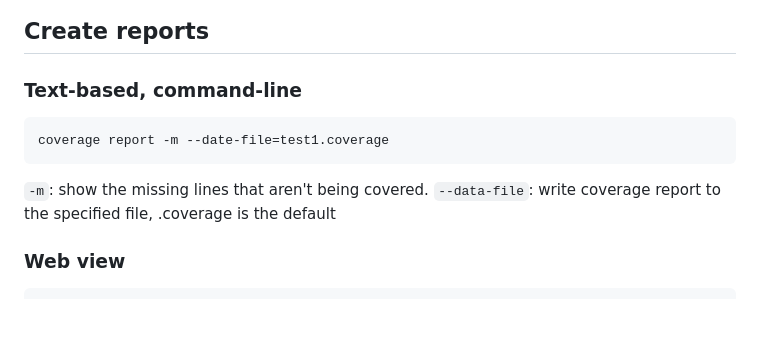
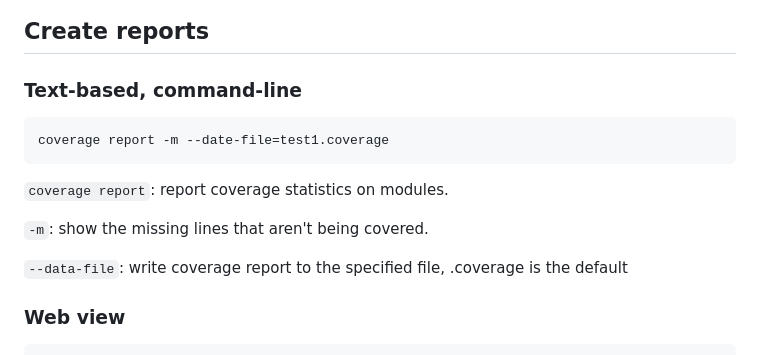
Before and after one commit to Silverbullet069/bt-kiem-thu-dong-dieu-khien, a Markdown page: README.md, the part around the change. Drawn GitHub-style; blank space fills up the shorter version.

````diff
--- a/README.md
+++ b/README.md
@@ -88,7 +88,10 @@ coverage combine --keep --data-file=test-combine.coverage *.coverage
 ```sh
 coverage report -m --date-file=test1.coverage
 ```
+```coverage report```: report coverage statistics on modules.
+
 ```-m```: show the missing lines that aren't being covered.
+
 ```--data-file```: write coverage report to the specified file, .coverage is the default
 
 ### Web view
````
